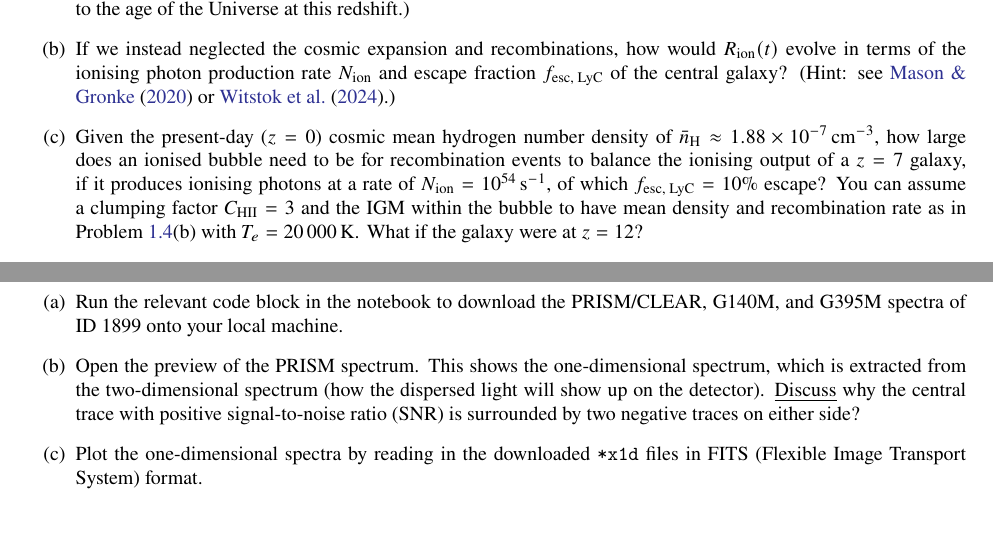
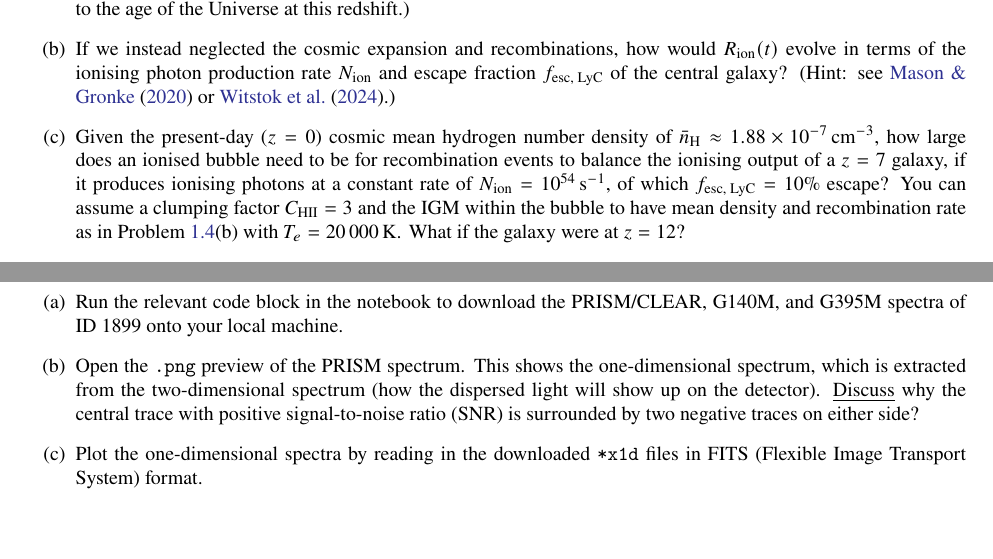
Before and after one commit to joriswitstok/reionised-bubbles-tutorial, a LaTeX document (manual/bubble.tex): two parts of page 2 of 7, joined at a grey line, cut so that both start at the same text. Compiled offline with pdfLaTeX.

Commit message:
Upload data and solutions

```diff
--- a/manual/bubble.tex
+++ b/manual/bubble.tex
@@ -154,7 +154,7 @@ Given atomic number $Z$, the energy levels $E_n$ in the classical \citet{1913PMa
     \begin{enumerate}[label=(\alph*)]
         \item If we only consider the cosmic expansion represented by the first term on the right-hand side, solve for $R_\text{ion}(t)$. Work out the $e$-folding time at redshift $z = 7$ assuming a \citet{2020A&A...641A...6P} cosmology, where the Hubble parameter is $H(z=7) \approx 856.6 \, \mathrm{km \, s^{-1} \, Mpc^{-1}}$. Is this effect important at this redshift? (Hint: compare to the age of the Universe at this redshift.)
         \item If we instead neglected the cosmic expansion and recombinations, how would $R_\text{ion}(t)$ evolve in terms of the ionising photon production rate $N_\text{ion}$ and escape fraction $f_\text{esc, LyC}$ of the central galaxy? (Hint: see \citet{2020MNRAS.499.1395M} or \citet{2024A&A...682A..40W}.)
-        \item Given the present-day ($z = 0$) cosmic mean hydrogen number density of $\bar{n}_\text{H} \approx 1.88 \times 10^{-7} \, \mathrm{cm^{-3}}$, how large does an ionised bubble need to be for recombination events to balance the ionising output of a $z = 7$ galaxy, if it produces ionising photons at a rate of $N_\text{ion} = 10^{54} \, \mathrm{s^{-1}}$, of which $f_\text{esc, LyC} = 10\%$ escape? You can assume a clumping factor $C_\mathrm{HII} = 3$ and the IGM within the bubble to have mean density and recombination rate as in \cref{prob:HII_region}(b) with $T_e = \num{20000} \, \mathrm{K}$. What if the galaxy were at $z = 12$?
+        \item Given the present-day ($z = 0$) cosmic mean hydrogen number density of $\bar{n}_\text{H} \approx 1.88 \times 10^{-7} \, \mathrm{cm^{-3}}$, how large does an ionised bubble need to be for recombination events to balance the ionising output of a $z = 7$ galaxy, if it produces ionising photons at a constant rate of $N_\text{ion} = 10^{54} \, \mathrm{s^{-1}}$, of which $f_\text{esc, LyC} = 10\%$ escape? You can assume a clumping factor $C_\mathrm{HII} = 3$ and the IGM within the bubble to have mean density and recombination rate as in \cref{prob:HII_region}(b) with $T_e = \num{20000} \, \mathrm{K}$. What if the galaxy were at $z = 12$?
     \end{enumerate}
 \end{problem}
 
@@ -186,7 +186,7 @@ We will be using NIRSpec spectra obtained as part of the JWST Advanced Deep Extr
 NIRSpec spectroscopy in JADES is taken in the PRISM disperser operating at low spectral resolution across $1$-$5 \, \mathrm{\upmu m}$, as well as in the medium-resolution G140M, G235M, and G395M gratings (see \cref{prob:HI_wavelengths}). Fully reduced and science-ready observations from JADES are publicly available on the Mikulski Archive for Space Telescopes (MAST). A dedicated MAST web page (\url{https://archive.stsci.edu/hlsp/jades}) describes how we can access the high-level science products (HLSP) via the \textsc{python} package \textsc{astroquery}.
 \begin{enumerate}[label=(\alph*)]
     \item Run the relevant code block in the notebook to download the PRISM/CLEAR, G140M, and G395M spectra of ID 1899 onto your local machine.
-    \item Open the preview of the PRISM spectrum. This shows the one-dimensional spectrum, which is extracted from the two-dimensional spectrum (how the dispersed light will show up on the detector). \underline{Discuss} why the central trace with positive signal-to-noise ratio (SNR) is surrounded by two negative traces on either side?
+    \item Open the \texttt{.png} preview of the PRISM spectrum. This shows the one-dimensional spectrum, which is extracted from the two-dimensional spectrum (how the dispersed light will show up on the detector). \underline{Discuss} why the central trace with positive signal-to-noise ratio (SNR) is surrounded by two negative traces on either side?
     \item Plot the one-dimensional spectra by reading in the downloaded \texttt{*x1d} files in FITS (Flexible Image Transport System) format.
 \end{enumerate}
 
```
Also changed, not shown: data/mastDownload/HLSP/hlsp_jades_jwst_nirspec_goods-n-mediumhst-00001899_clear-prism_v1.0/hlsp_jades_jwst_nirspec_goods-n-mediumhst-00001899_clear-prism_v1.0_preview.png (added), data/mastDownload/HLSP/hlsp_jades_jwst_nirspec_goods-s-deephst-10013682_clear-prism_v1.0/hlsp_jades_jwst_nirspec_goods-s-deephst-10013682_clear-prism_v1.0_preview.png (added), manual/bubble.pdf, 16 other files.
